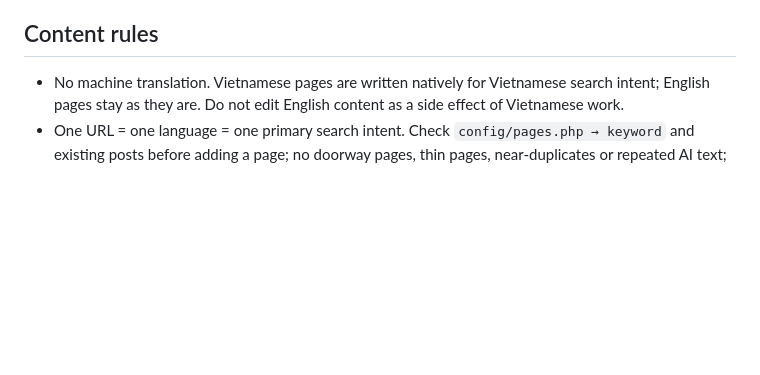
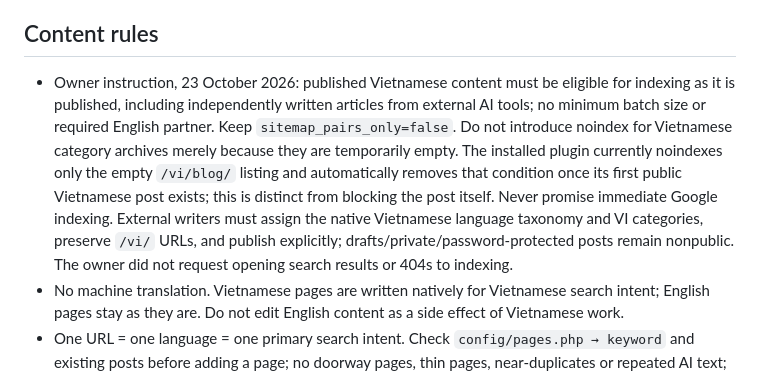
Before and after one commit to thuexemayhanoi/theme-thuha, a Markdown page: AGENTS.md, the part around the change. Drawn GitHub-style; blank space fills up the shorter version.

```diff
--- a/AGENTS.md
+++ b/AGENTS.md
@@ -62,6 +62,7 @@ Single source: `plugins/rentbikehanoi-native-vi/config/business.php` (mirrored f
 - Prices are reference prices to be confirmed before booking. Never advertise "no deposit" by default, never guess procedures or deposit-refund policy, never invent reviews, experience, years in business, fleet size, offers, insurance or service promises. Do not change NAP or prices without the owner's approval; do not duplicate them in templates (use the config / placeholders).
 
 ## Content rules
+- Owner instruction, 23 October 2026: published Vietnamese content must be eligible for indexing as it is published, including independently written articles from external AI tools; no minimum batch size or required English partner. Keep `sitemap_pairs_only=false`. Do not introduce noindex for Vietnamese category archives merely because they are temporarily empty. The installed plugin currently noindexes only the empty `/vi/blog/` listing and automatically removes that condition once its first public Vietnamese post exists; this is distinct from blocking the post itself. Never promise immediate Google indexing. External writers must assign the native Vietnamese language taxonomy and VI categories, preserve `/vi/` URLs, and publish explicitly; drafts/private/password-protected posts remain nonpublic. The owner did not request opening search results or 404s to indexing.
 - No machine translation. Vietnamese pages are written natively for Vietnamese search intent; English pages stay as they are. Do not edit English content as a side effect of Vietnamese work.
 - One URL = one language = one primary search intent. Check `config/pages.php → keyword` and existing posts before adding a page; no doorway pages, thin pages, near-duplicates or repeated AI text; no two URLs targeting the same keyword.
 - Exactly one H1 per page (the theme prints the title); FAQ schema only via a Yoast FAQ block whose questions are all visible.
```
Also changed, not shown: README.md (+2 -0 lines).
